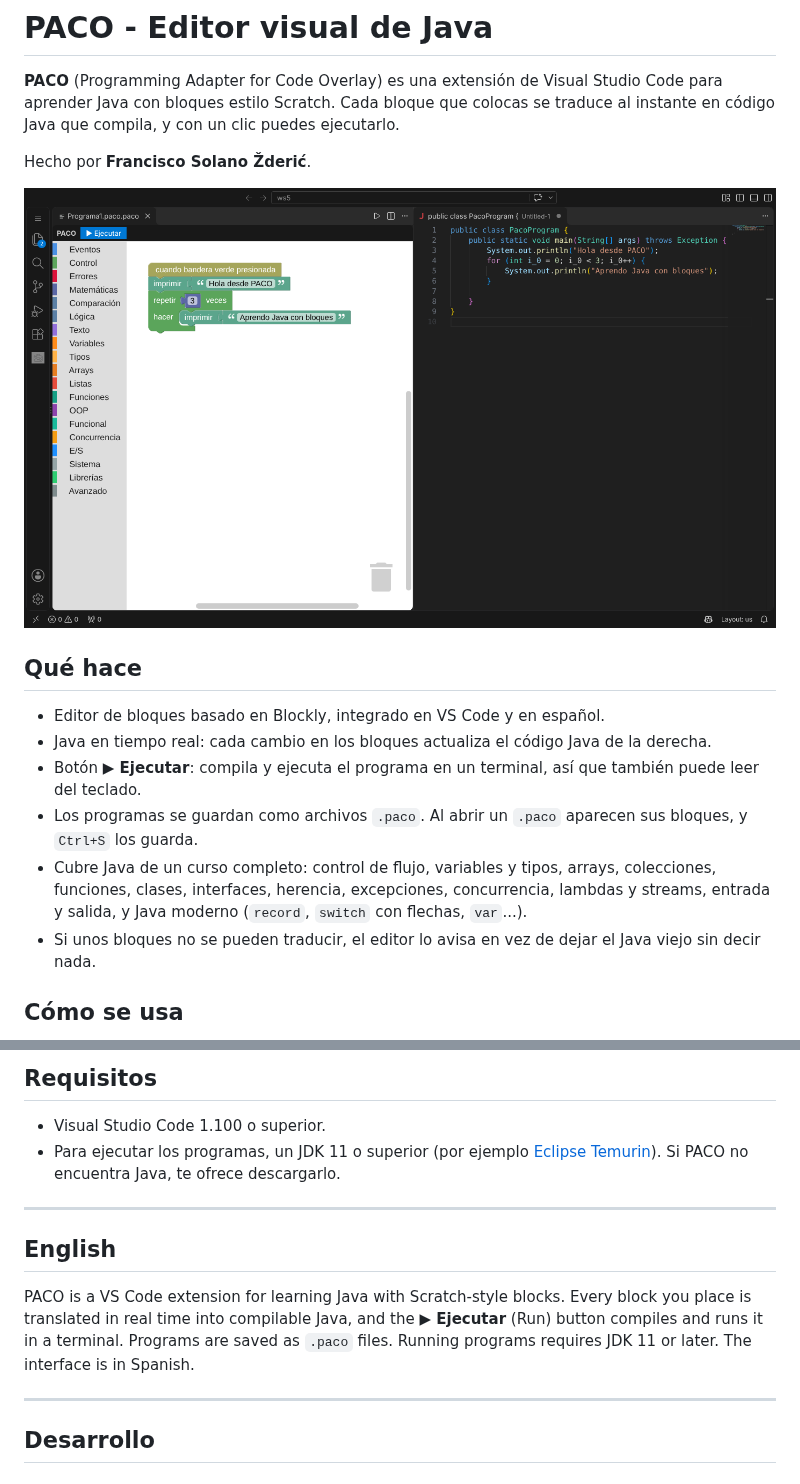
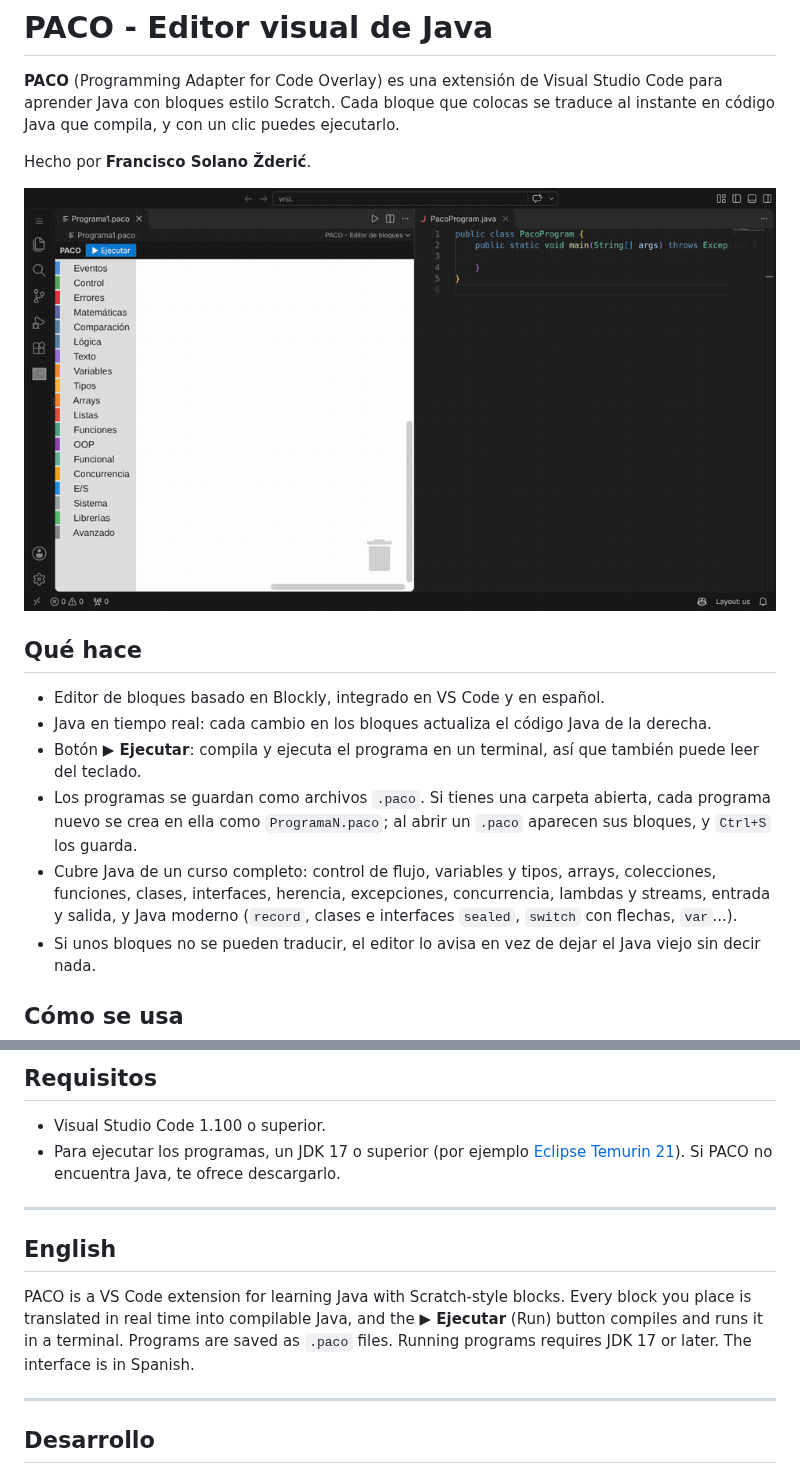
Before and after one commit to PakoPakete/paco, a Markdown page: README.md, 2 parts joined by grey strips. GitHub-like rendering; pictures changed too: images/screenshots/demo.gif (added), images/screenshots/editor.png.

```diff
--- a/README.md
+++ b/README.md
@@ -4,15 +4,15 @@
 
 Hecho por **Francisco Solano Žderić**.
 
-![Editor de bloques de PACO con el Java generado al lado](images/screenshots/editor.png)
+![Se colocan bloques, PACO escribe el Java al lado y el botón Ejecutar muestra la salida](images/screenshots/demo.gif)
 
 ## Qué hace
 
 - Editor de bloques basado en Blockly, integrado en VS Code y en español.
 - Java en tiempo real: cada cambio en los bloques actualiza el código Java de la derecha.
 - Botón **▶ Ejecutar**: compila y ejecuta el programa en un terminal, así que también puede leer del teclado.
-- Los programas se guardan como archivos `.paco`. Al abrir un `.paco` aparecen sus bloques, y `Ctrl+S` los guarda.
-- Cubre Java de un curso completo: control de flujo, variables y tipos, arrays, colecciones, funciones, clases, interfaces, herencia, excepciones, concurrencia, lambdas y streams, entrada y salida, y Java moderno (`record`, `switch` con flechas, `var`...).
+- Los programas se guardan como archivos `.paco`. Si tienes una carpeta abierta, cada programa nuevo se crea en ella como `ProgramaN.paco`; al abrir un `.paco` aparecen sus bloques, y `Ctrl+S` los guarda.
+- Cubre Java de un curso completo: control de flujo, variables y tipos, arrays, colecciones, funciones, clases, interfaces, herencia, excepciones, concurrencia, lambdas y streams, entrada y salida, y Java moderno (`record`, clases e interfaces `sealed`, `switch` con flechas, `var`...).
 - Si unos bloques no se pueden traducir, el editor lo avisa en vez de dejar el Java viejo sin decir nada.
 
 ## Cómo se usa
@@ -25,13 +25,13 @@ Hecho por **Francisco Solano Žderić**.
 ## Requisitos
 
 - Visual Studio Code 1.100 o superior.
-- Para ejecutar los programas, un JDK 11 o superior (por ejemplo [Eclipse Temurin](https://adoptium.net/)). Si PACO no encuentra Java, te ofrece descargarlo.
+- Para ejecutar los programas, un JDK 17 o superior (por ejemplo [Eclipse Temurin 21](https://adoptium.net/)). Si PACO no encuentra Java, te ofrece descargarlo.
 
 ---
 
 ## English
 
-PACO is a VS Code extension for learning Java with Scratch-style blocks. Every block you place is translated in real time into compilable Java, and the **▶ Ejecutar** (Run) button compiles and runs it in a terminal. Programs are saved as `.paco` files. Running programs requires JDK 11 or later. The interface is in Spanish.
+PACO is a VS Code extension for learning Java with Scratch-style blocks. Every block you place is translated in real time into compilable Java, and the **▶ Ejecutar** (Run) button compiles and runs it in a terminal. Programs are saved as `.paco` files. Running programs requires JDK 17 or later. The interface is in Spanish.
 
 ---
 
```
Also changed, not shown: CHANGELOG.md (+7 -1 lines), images/icon.png, 10 other files.
